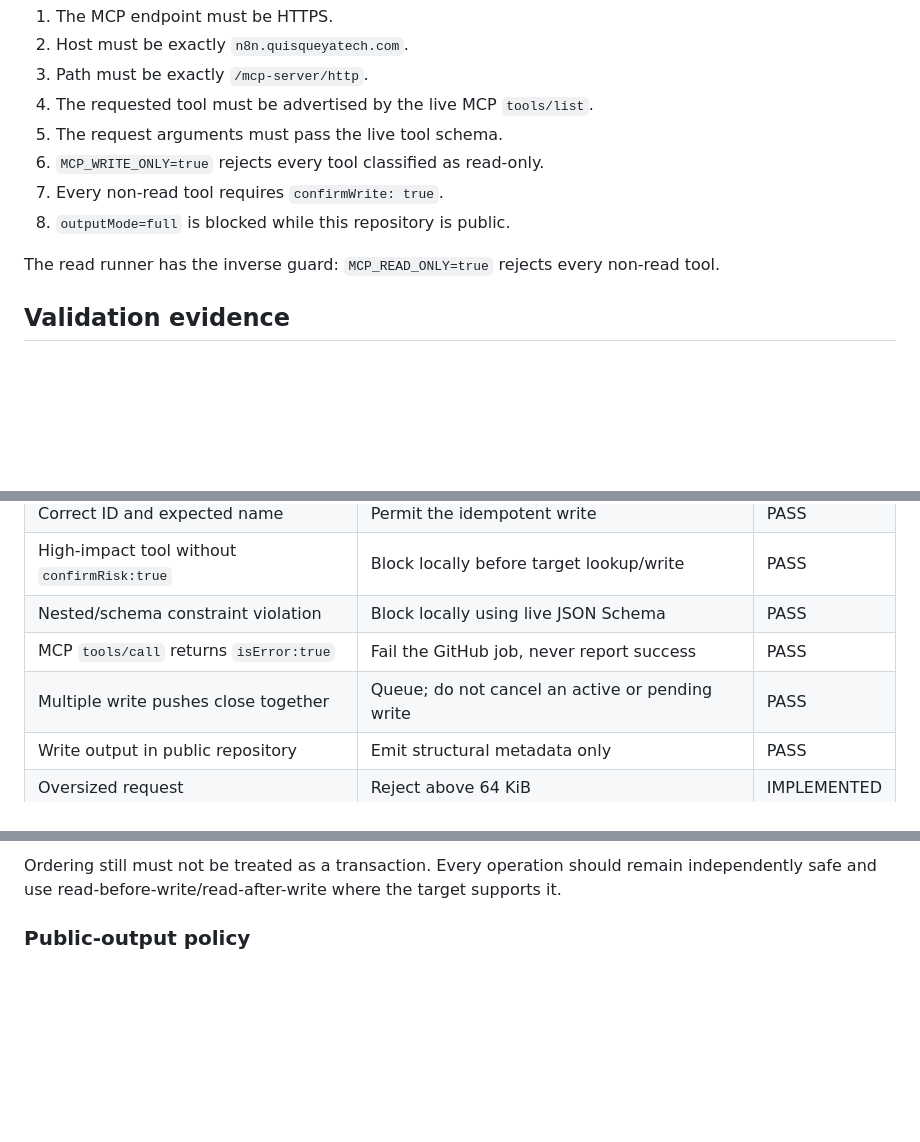
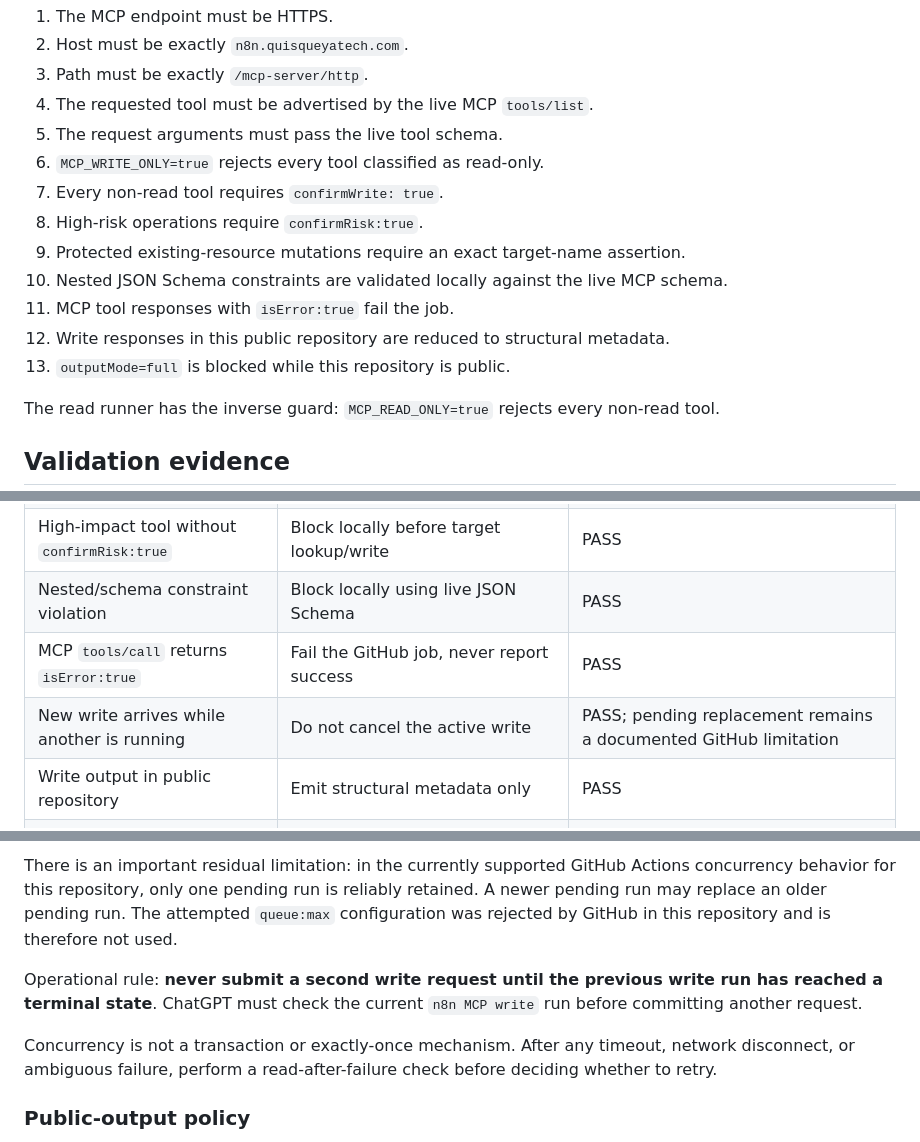
Before and after one commit to JulioMarte/my-pc-automations, a Markdown page: n8n-mcp/WRITE_LAYER.md, 3 parts joined by grey strips. Drawn GitHub-style; blank space fills up the shorter version.

```diff
--- a/n8n-mcp/WRITE_LAYER.md
+++ b/n8n-mcp/WRITE_LAYER.md
@@ -33,7 +33,12 @@ A write request must pass all of these gates before `tools/call`:
 5. The request arguments must pass the live tool schema.
 6. `MCP_WRITE_ONLY=true` rejects every tool classified as read-only.
 7. Every non-read tool requires `confirmWrite: true`.
-8. `outputMode=full` is blocked while this repository is public.
+8. High-risk operations require `confirmRisk:true`.
+9. Protected existing-resource mutations require an exact target-name assertion.
+10. Nested JSON Schema constraints are validated locally against the live MCP schema.
+11. MCP tool responses with `isError:true` fail the job.
+12. Write responses in this public repository are reduced to structural metadata.
+13. `outputMode=full` is blocked while this repository is public.
 
 The read runner has the inverse guard: `MCP_READ_ONLY=true` rejects every non-read tool.
 
@@ -165,7 +170,7 @@ Validated controls:
 | High-impact tool without `confirmRisk:true` | Block locally before target lookup/write | PASS |
 | Nested/schema constraint violation | Block locally using live JSON Schema | PASS |
 | MCP `tools/call` returns `isError:true` | Fail the GitHub job, never report success | PASS |
-| Multiple write pushes close together | Queue; do not cancel an active or pending write | PASS |
+| New write arrives while another is running | Do not cancel the active write | PASS; pending replacement remains a documented GitHub limitation |
 | Write output in public repository | Emit structural metadata only | PASS |
 | Oversized request | Reject above 64 KiB | IMPLEMENTED |
 | Request prepared for another branch | Reject `targetRef` mismatch | IMPLEMENTED |
@@ -211,5 +246,9 @@ A write that has started must not be canceled merely because a newer request arr
 
-Ordering still must not be treated as a transaction. Every operation should remain independently safe and use read-before-write/read-after-write where the target supports it.
+There is an important residual limitation: in the currently supported GitHub Actions concurrency behavior for this repository, only one pending run is reliably retained. A newer pending run may replace an older pending run. The attempted `queue:max` configuration was rejected by GitHub in this repository and is therefore not used.
+
+Operational rule: **never submit a second write request until the previous write run has reached a terminal state**. ChatGPT must check the current `n8n MCP write` run before committing another request.
+
+Concurrency is not a transaction or exactly-once mechanism. After any timeout, network disconnect, or ambiguous failure, perform a read-after-failure check before deciding whether to retry.
 
 ### Public-output policy
 
```
Also changed, not shown: other parts of n8n-mcp/WRITE_LAYER.md (+34 -4 lines).
